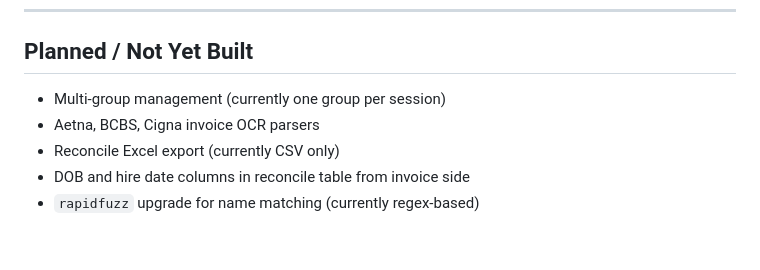
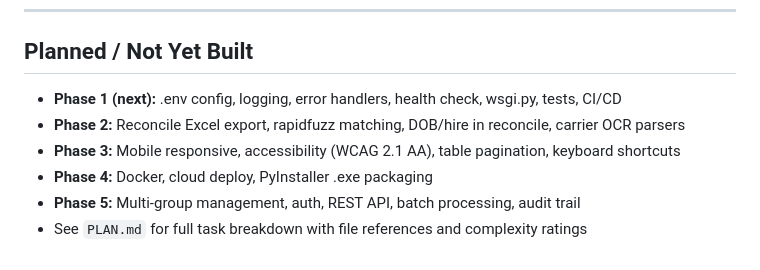
Before and after one commit to Mgmoney007/CensusIQ, a Markdown page: CLAUDE.md, the part around one of its changes. GitHub-like rendering.

```diff
--- a/CLAUDE.md
+++ b/CLAUDE.md
@@ -174,8 +213,9 @@ Internal metadata fields prefixed with `_`: `_source`, `_source_type`,
 ---
 
 ## Planned / Not Yet Built
-- Multi-group management (currently one group per session)
-- Aetna, BCBS, Cigna invoice OCR parsers
-- Reconcile Excel export (currently CSV only)
-- DOB and hire date columns in reconcile table from invoice side
-- `rapidfuzz` upgrade for name matching (currently regex-based)
+- **Phase 1 (next):** .env config, logging, error handlers, health check, wsgi.py, tests, CI/CD
+- **Phase 2:** Reconcile Excel export, rapidfuzz matching, DOB/hire in reconcile, carrier OCR parsers
+- **Phase 3:** Mobile responsive, accessibility (WCAG 2.1 AA), table pagination, keyboard shortcuts
+- **Phase 4:** Docker, cloud deploy, PyInstaller .exe packaging
+- **Phase 5:** Multi-group management, auth, REST API, batch processing, audit trail
+- See `PLAN.md` for full task breakdown with file references and complexity ratings
```
Also changed, not shown: other parts of CLAUDE.md (+42 -3 lines).
